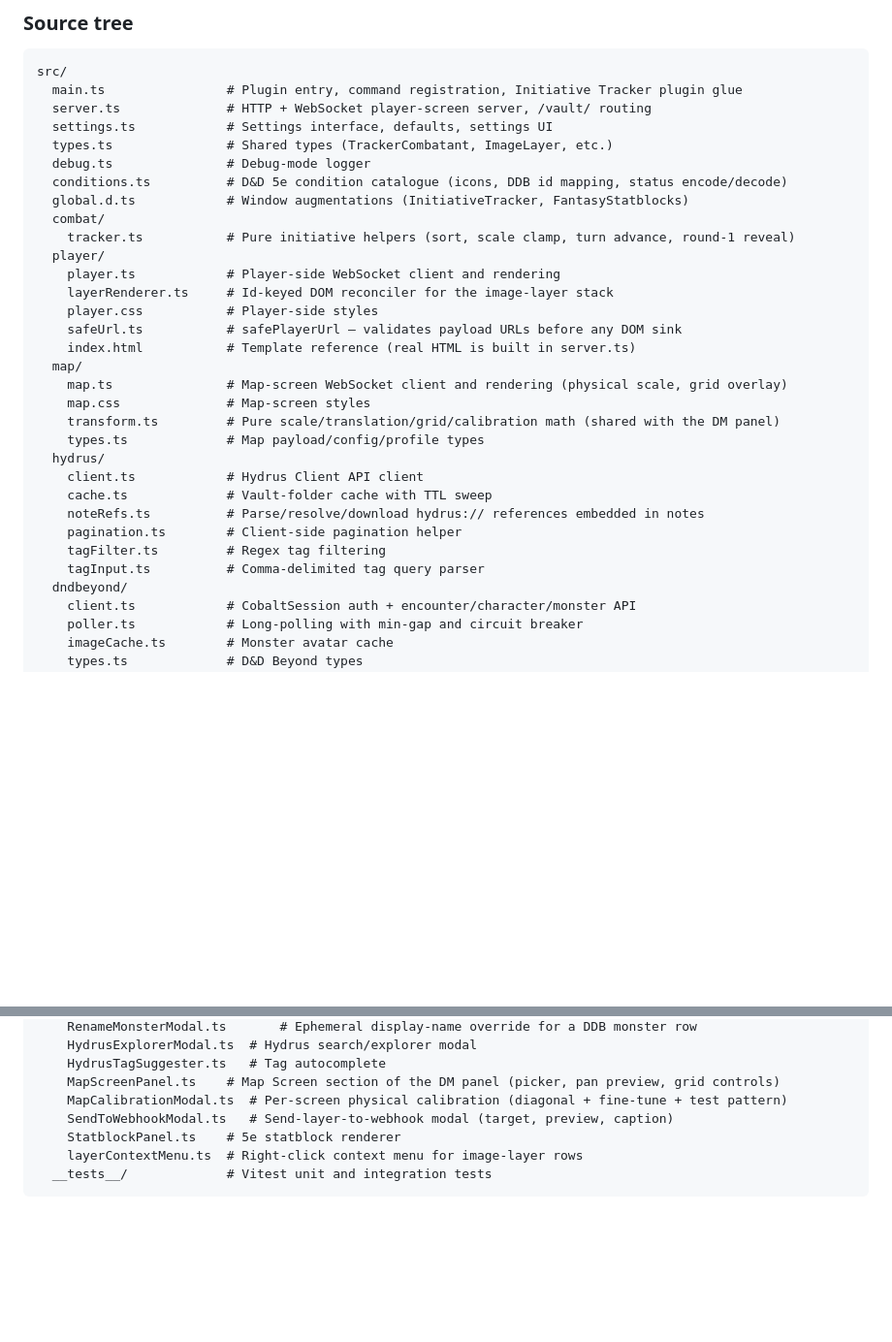
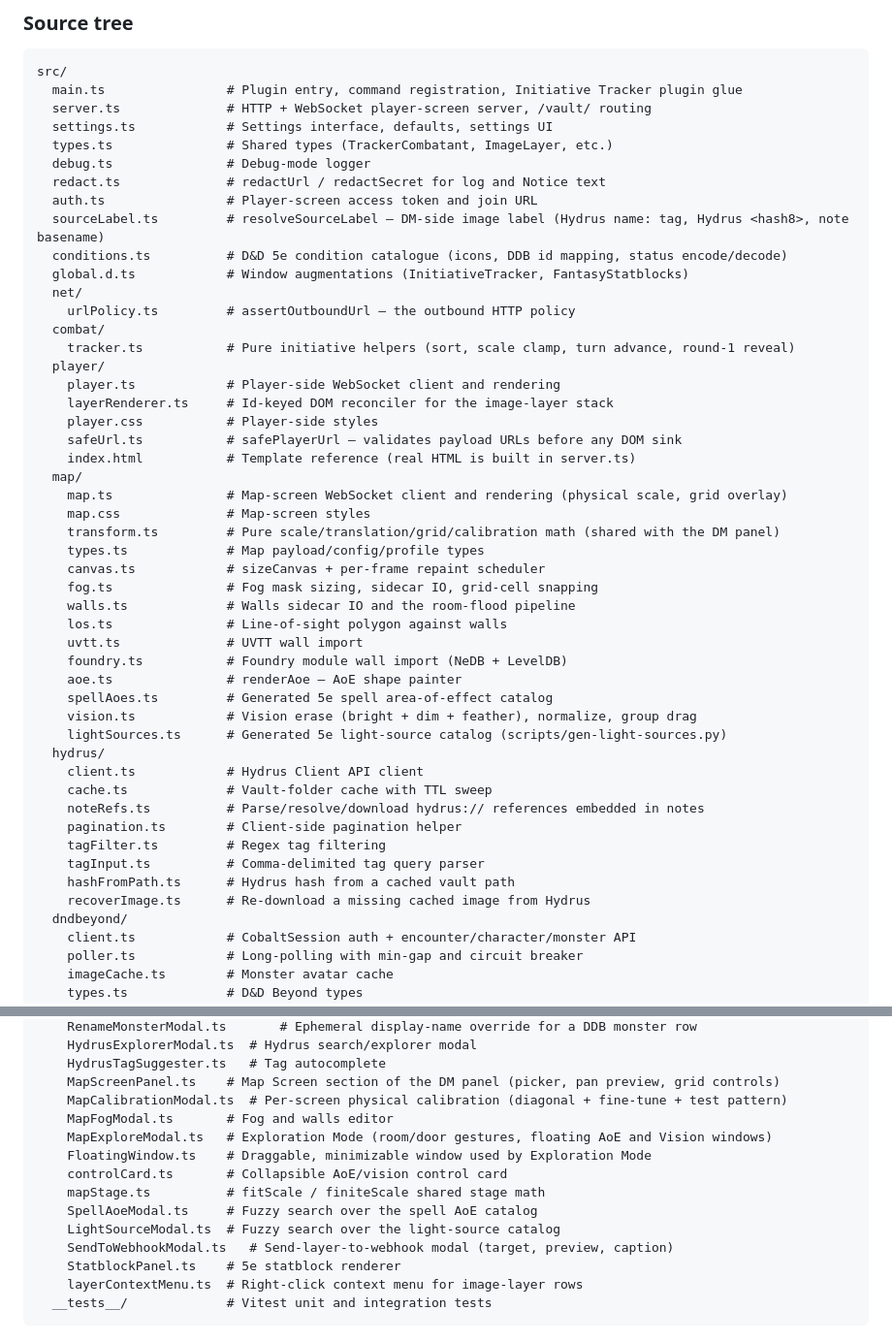
Before and after one commit to hbermu/obsidian-dm-screens, a Markdown page: AGENTS.md, 2 parts joined by grey strips. Shown at 97% size. GitHub-like rendering; blank space fills up the shorter version.

Commit message:
docs(repo): list every source file in AGENTS.md and document the new vision tools
The AGENTS.md source tree had drifted: the map fog/walls/vision modules, the
URL policy, redaction, auth and several views were missing. README now covers
dim light, Lights… presets, labelled visions, group drag and the floating
Explore windows.

Co-Authored-By: Claude Opus 5.5 <noreply@anthropic.com>

```diff
--- a/AGENTS.md
+++ b/AGENTS.md
@@ -116,8 +116,13 @@ src/
   settings.ts            # Settings interface, defaults, settings UI
   types.ts               # Shared types (TrackerCombatant, ImageLayer, etc.)
   debug.ts               # Debug-mode logger
+  redact.ts              # redactUrl / redactSecret for log and Notice text
+  auth.ts                # Player-screen access token and join URL
+  sourceLabel.ts         # resolveSourceLabel — DM-side image label (Hydrus name: tag, Hydrus <hash8>, note basename)
   conditions.ts          # D&D 5e condition catalogue (icons, DDB id mapping, status encode/decode)
   global.d.ts            # Window augmentations (InitiativeTracker, FantasyStatblocks)
+  net/
+    urlPolicy.ts         # assertOutboundUrl — the outbound HTTP policy
   combat/
     tracker.ts           # Pure initiative helpers (sort, scale clamp, turn advance, round-1 reveal)
   player/
@@ -131,6 +136,16 @@ src/
     map.css              # Map-screen styles
     transform.ts         # Pure scale/translation/grid/calibration math (shared with the DM panel)
     types.ts             # Map payload/config/profile types
+    canvas.ts            # sizeCanvas + per-frame repaint scheduler
+    fog.ts               # Fog mask sizing, sidecar IO, grid-cell snapping
+    walls.ts             # Walls sidecar IO and the room-flood pipeline
+    los.ts               # Line-of-sight polygon against walls
+    uvtt.ts              # UVTT wall import
+    foundry.ts           # Foundry module wall import (NeDB + LevelDB)
+    aoe.ts               # renderAoe — AoE shape painter
+    spellAoes.ts         # Generated 5e spell area-of-effect catalog
+    vision.ts            # Vision erase (bright + dim + feather), normalize, group drag
+    lightSources.ts      # Generated 5e light-source catalog (scripts/gen-light-sources.py)
   hydrus/
     client.ts            # Hydrus Client API client
     cache.ts             # Vault-folder cache with TTL sweep
@@ -138,6 +153,8 @@ src/
     pagination.ts        # Client-side pagination helper
     tagFilter.ts         # Regex tag filtering
     tagInput.ts          # Comma-delimited tag query parser
+    hashFromPath.ts      # Hydrus hash from a cached vault path
+    recoverImage.ts      # Re-download a missing cached image from Hydrus
   dndbeyond/
     client.ts            # CobaltSession auth + encounter/character/monster API
     poller.ts            # Long-polling with min-gap and circuit breaker
@@ -157,6 +174,13 @@ src/
     HydrusTagSuggester.ts   # Tag autocomplete
     MapScreenPanel.ts    # Map Screen section of the DM panel (picker, pan preview, grid controls)
     MapCalibrationModal.ts  # Per-screen physical calibration (diagonal + fine-tune + test pattern)
+    MapFogModal.ts       # Fog and walls editor
+    MapExploreModal.ts   # Exploration Mode (room/door gestures, floating AoE and Vision windows)
+    FloatingWindow.ts    # Draggable, minimizable window used by Exploration Mode
+    controlCard.ts       # Collapsible AoE/vision control card
+    mapStage.ts          # fitScale / finiteScale shared stage math
+    SpellAoeModal.ts     # Fuzzy search over the spell AoE catalog
+    LightSourceModal.ts  # Fuzzy search over the light-source catalog
     SendToWebhookModal.ts   # Send-layer-to-webhook modal (target, preview, caption)
     StatblockPanel.ts    # 5e statblock renderer
     layerContextMenu.ts  # Right-click context menu for image-layer rows
```
Also changed, not shown: README.md (+2 -2 lines).
